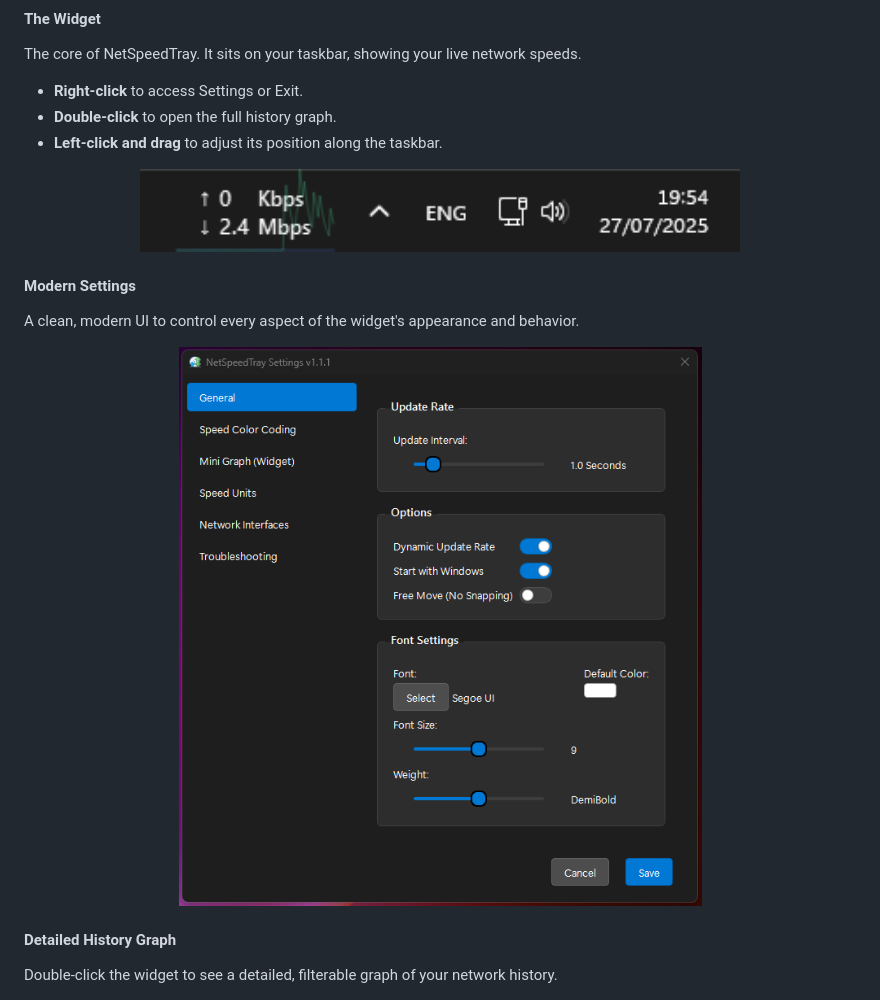
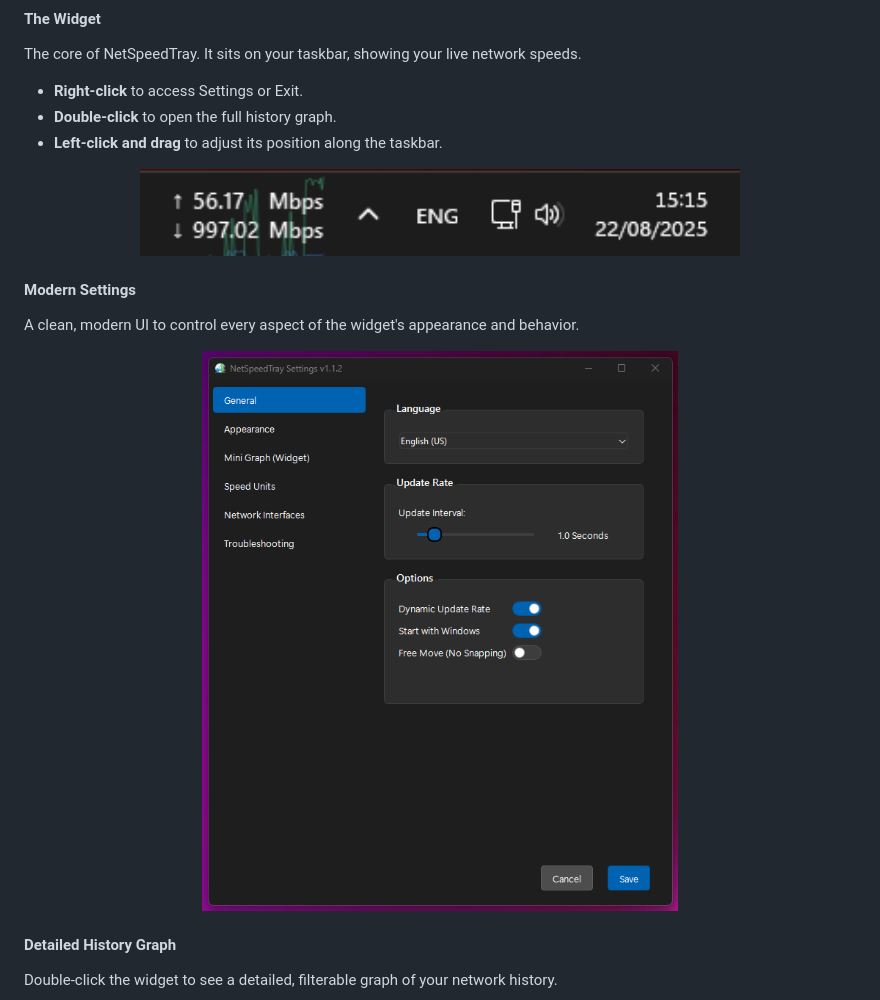
Before and after one commit to erez-c137/NetSpeedTray, a Markdown page: README.md, the part around the change. GitHub-like rendering; pictures changed too: screenshots/main_new_1.1.2.png (added), screenshots/settings_1.1.2.png (added).

```diff
--- a/README.md
+++ b/README.md
@@ -69,7 +69,7 @@ The core of NetSpeedTray. It sits on your taskbar, showing your live network spe
 -   **Left-click and drag** to adjust its position along the taskbar.
 
 <div align="center">
-  <img src="screenshots/main_new_105b.png" alt="Main Interface" width="600"/><br/>
+  <img src="screenshots/main_new_1.1.2.png" alt="Main Interface" width="600"/><br/>
 </div>
 
 #### Modern Settings
@@ -77,7 +77,7 @@ The core of NetSpeedTray. It sits on your taskbar, showing your live network spe
 A clean, modern UI to control every aspect of the widget's appearance and behavior.
 
 <div align="center">
-  <img src="screenshots/settings_1.1.1.png" alt="Settings Dialog" width="600"/><br/>
+  <img src="screenshots/settings_1.1.2.png" alt="Settings Dialog" width="600"/><br/>
 </div>
 
 #### Detailed History Graph
```
Also changed, not shown: changelog.md (+48 -0 lines), 5 other files.
